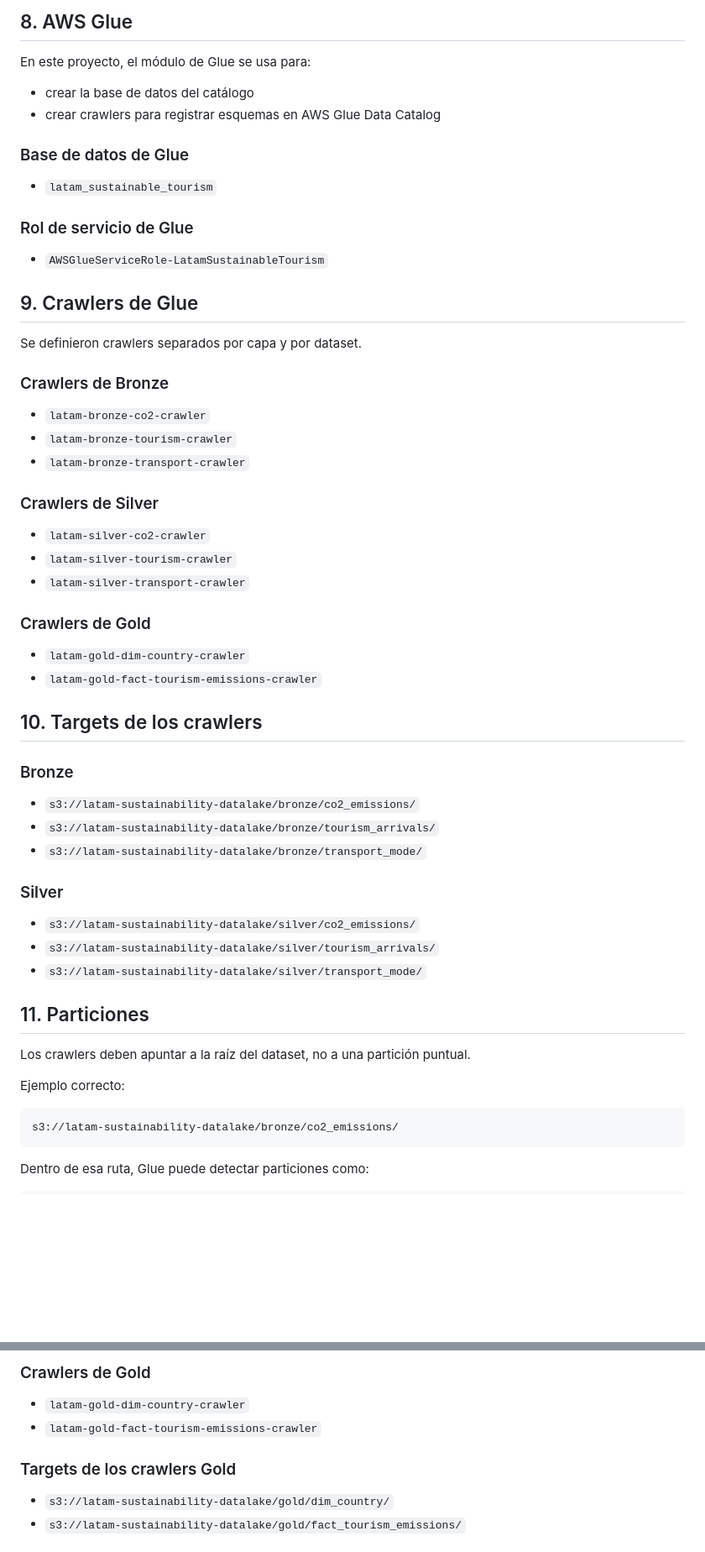
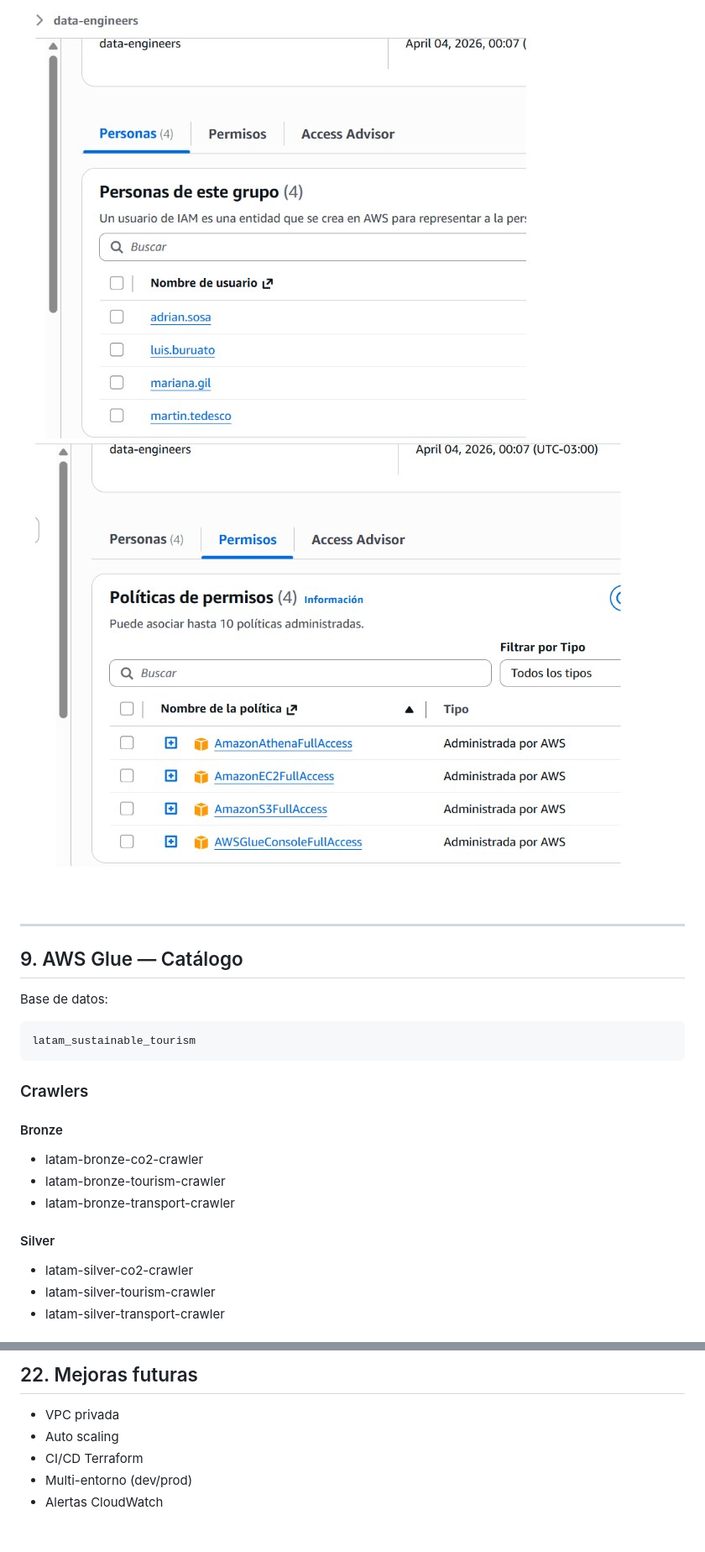
Before and after one commit to adriangoll/Proyecto-Latam-Turismo-Sustentable, a Markdown page: docs/infra/terraform.md, 2 parts joined by grey strips. Shown at 84% size. Rendered like a GitHub page; blank space fills up the shorter version.

````diff
--- a/docs/infra/terraform.md
+++ b/docs/infra/terraform.md
@@ -134,54 +158,28 @@ Permisos
 
-## 8. AWS Glue
+![IAM Usuarios](./img/iam-usuarios.jpg)
+![IAM Permisos](./img/iam-permisos.jpg)
 
-En este proyecto, el módulo de Glue se usa para:
+---
 
-- crear la base de datos del catálogo
-- crear crawlers para registrar esquemas en AWS Glue Data Catalog
+## 9. AWS Glue — Catálogo
 
-### Base de datos de Glue
-- `latam_sustainable_tourism`
+Base de datos:
 
-### Rol de servicio de Glue
-- `AWSGlueServiceRole-LatamSustainableTourism`
-
-## 9. Crawlers de Glue
-
-Se definieron crawlers separados por capa y por dataset.
-
-### Crawlers de Bronze
-- `latam-bronze-co2-crawler`
-- `latam-bronze-tourism-crawler`
-- `latam-bronze-transport-crawler`
-
-### Crawlers de Silver
-- `latam-silver-co2-crawler`
-- `latam-silver-tourism-crawler`
-- `latam-silver-transport-crawler`
-
-### Crawlers de Gold
-- `latam-gold-dim-country-crawler`
-- `latam-gold-fact-tourism-emissions-crawler`
-
-## 10. Targets de los crawlers
-
-### Bronze
-- `s3://latam-sustainability-datalake/bronze/co2_emissions/`
-- `s3://latam-sustainability-datalake/bronze/tourism_arrivals/`
-- `s3://latam-sustainability-datalake/bronze/transport_mode/`
-
-### Silver
-- `s3://latam-sustainability-datalake/silver/co2_emissions/`
-- `s3://latam-sustainability-datalake/silver/tourism_arrivals/`
-- `s3://latam-sustainability-datalake/silver/transport_mode/`
-
-## 11. Particiones
-
-Los crawlers deben apuntar a la raíz del dataset, no a una partición puntual.
-
-Ejemplo correcto:
 ```text
-s3://latam-sustainability-datalake/bronze/co2_emissions/
+latam_sustainable_tourism
 ```
 
-Dentro de esa ruta, Glue puede detectar particiones como:
+### Crawlers
+
+#### Bronze
+
+* latam-bronze-co2-crawler
+* latam-bronze-tourism-crawler
+* latam-bronze-transport-crawler
+
+#### Silver
+
+* latam-silver-co2-crawler
+* latam-silver-tourism-crawler
+* latam-silver-transport-crawler
+
@@ -276,9 +363,9 @@ Luego de validar que en S3 existían archivos reales dentro de la capa `gold/`,
 
-### Crawlers de Gold
-- `latam-gold-dim-country-crawler`
-- `latam-gold-fact-tourism-emissions-crawler`
+## 22. Mejoras futuras
 
-### Targets de los crawlers Gold
-- `s3://latam-sustainability-datalake/gold/dim_country/`
-- `s3://latam-sustainability-datalake/gold/fact_tourism_emissions/`
+* VPC privada
+* Auto scaling
+* CI/CD Terraform
+* Multi-entorno (dev/prod)
+* Alertas CloudWatch
 
````
Also changed, not shown: other parts of docs/infra/terraform.md (+239 -163 lines).
